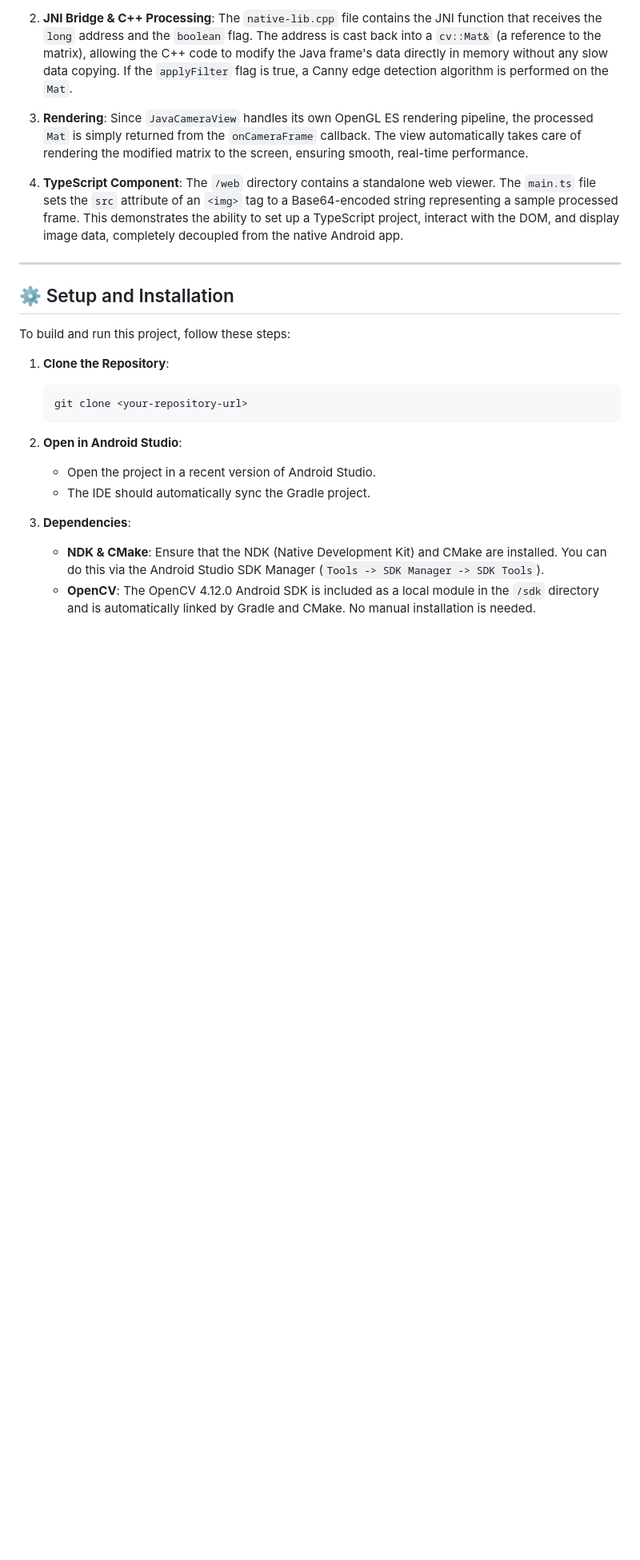
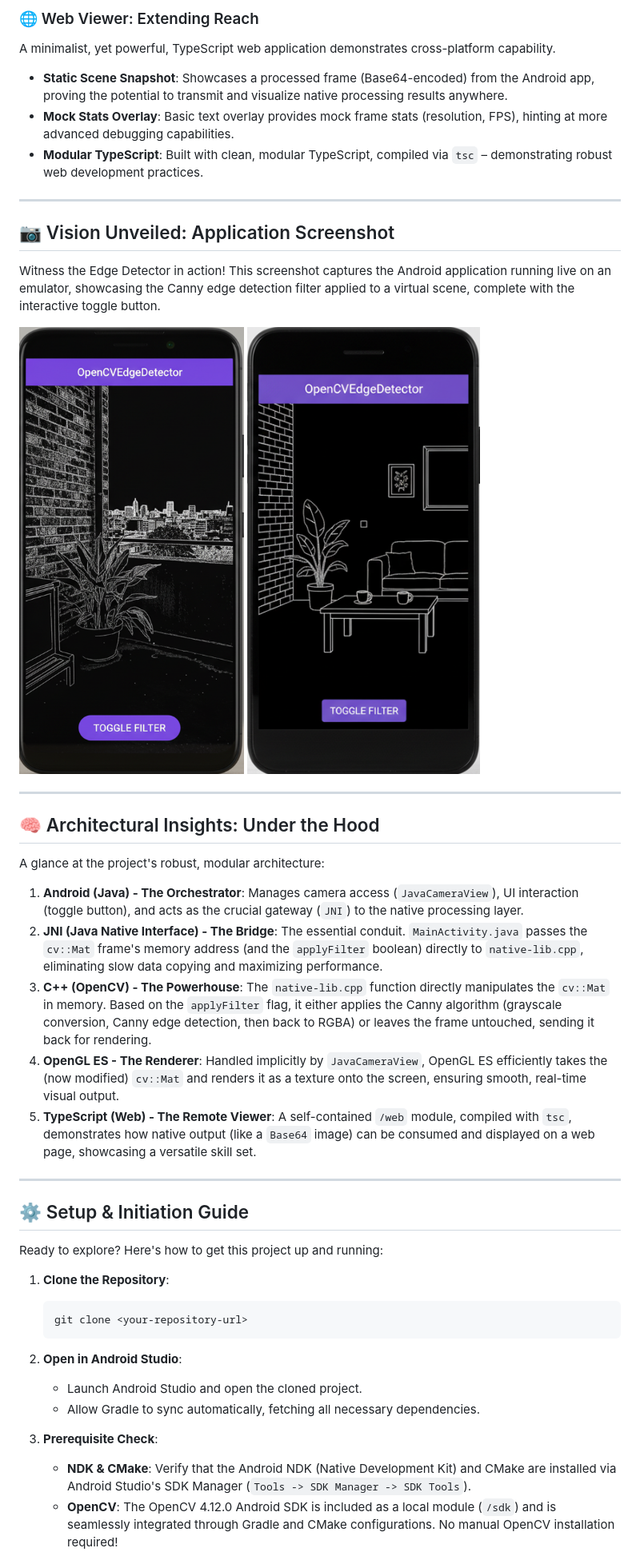
Before and after one commit to vickyxiz/Real-Time-Edge-Detection-Viewer, a Markdown page: README.md, the part around one of its changes. Shown at 80% size. Drawn GitHub-style; blank space fills up the shorter version.

````diff
--- a/README.md
+++ b/README.md
@@ -42,15 +30,38 @@ The application is built with a clear separation between the Android UI layer an
 
-2.  **JNI Bridge & C++ Processing**: The `native-lib.cpp` file contains the JNI function that receives the `long` address and the `boolean` flag. The address is cast back into a `cv::Mat&` (a reference to the matrix), allowing the C++ code to modify the Java frame's data directly in memory without any slow data copying. If the `applyFilter` flag is true, a Canny edge detection algorithm is performed on the `Mat`.
+### 🌐 Web Viewer: Extending Reach
 
-3.  **Rendering**: Since `JavaCameraView` handles its own OpenGL ES rendering pipeline, the processed `Mat` is simply returned from the `onCameraFrame` callback. The view automatically takes care of rendering the modified matrix to the screen, ensuring smooth, real-time performance.
+A minimalist, yet powerful, TypeScript web application demonstrates cross-platform capability.
 
-4.  **TypeScript Component**: The `/web` directory contains a standalone web viewer. The `main.ts` file sets the `src` attribute of an `<img>` tag to a Base64-encoded string representing a sample processed frame. This demonstrates the ability to set up a TypeScript project, interact with the DOM, and display image data, completely decoupled from the native Android app.
+-   **Static Scene Snapshot**: Showcases a processed frame (Base64-encoded) from the Android app, proving the potential to transmit and visualize native processing results anywhere.
+-   **Mock Stats Overlay**: Basic text overlay provides mock frame stats (resolution, FPS), hinting at more advanced debugging capabilities.
+-   **Modular TypeScript**: Built with clean, modular TypeScript, compiled via `tsc` – demonstrating robust web development practices.
 
 ---
 
-## ⚙️ Setup and Installation
+## 📷 Vision Unveiled: Application Screenshot
 
-To build and run this project, follow these steps:
+Witness the Edge Detector in action! This screenshot captures the Android application running live on an emulator, showcasing the Canny edge detection filter applied to a virtual scene, complete with the interactive toggle button.
+
+![App Screenshot](screenshot_2.png)
+![App Screenshot](screenshot_3.png)
+
+---
+
+## 🧠 Architectural Insights: Under the Hood
+
+A glance at the project's robust, modular architecture:
+
+1.  **Android (Java) - The Orchestrator**: Manages camera access (`JavaCameraView`), UI interaction (toggle button), and acts as the crucial gateway (`JNI`) to the native processing layer.
+2.  **JNI (Java Native Interface) - The Bridge**: The essential conduit. `MainActivity.java` passes the `cv::Mat` frame's memory address (and the `applyFilter` boolean) directly to `native-lib.cpp`, eliminating slow data copying and maximizing performance.
+3.  **C++ (OpenCV) - The Powerhouse**: The `native-lib.cpp` function directly manipulates the `cv::Mat` in memory. Based on the `applyFilter` flag, it either applies the Canny algorithm (grayscale conversion, Canny edge detection, then back to RGBA) or leaves the frame untouched, sending it back for rendering.
+4.  **OpenGL ES - The Renderer**: Handled implicitly by `JavaCameraView`, OpenGL ES efficiently takes the (now modified) `cv::Mat` and renders it as a texture onto the screen, ensuring smooth, real-time visual output.
+5.  **TypeScript (Web) - The Remote Viewer**: A self-contained `/web` module, compiled with `tsc`, demonstrates how native output (like a `Base64` image) can be consumed and displayed on a web page, showcasing a versatile skill set.
+
+---
+
+## ⚙️ Setup & Initiation Guide
+
+Ready to explore? Here's how to get this project up and running:
 
 1.  **Clone the Repository**:
     ```bash
@@ -58,10 +69,10 @@ To build and run this project, follow these steps:
     ```
 
 2.  **Open in Android Studio**:
-    * Open the project in a recent version of Android Studio.
-    * The IDE should automatically sync the Gradle project.
+    * Launch Android Studio and open the cloned project.
+    * Allow Gradle to sync automatically, fetching all necessary dependencies.
 
-3.  **Dependencies**:
-    * **NDK & CMake**: Ensure that the NDK (Native Development Kit) and CMake are installed. You can do this via the Android Studio SDK Manager (`Tools -> SDK Manager -> SDK Tools`).
-    * **OpenCV**: The OpenCV 4.12.0 Android SDK is included as a local module in the `/sdk` directory and is automatically linked by Gradle and CMake. No manual installation is needed.
+3.  **Prerequisite Check**:
+    * **NDK & CMake**: Verify that the Android NDK (Native Development Kit) and CMake are installed via Android Studio's SDK Manager (`Tools -> SDK Manager -> SDK Tools`).
+    * **OpenCV**: The OpenCV 4.12.0 Android SDK is included as a local module (`/sdk`) and is seamlessly integrated through Gradle and CMake configurations. No manual OpenCV installation required!
 
````
Also changed, not shown: other parts of README.md (+26 -32 lines).
